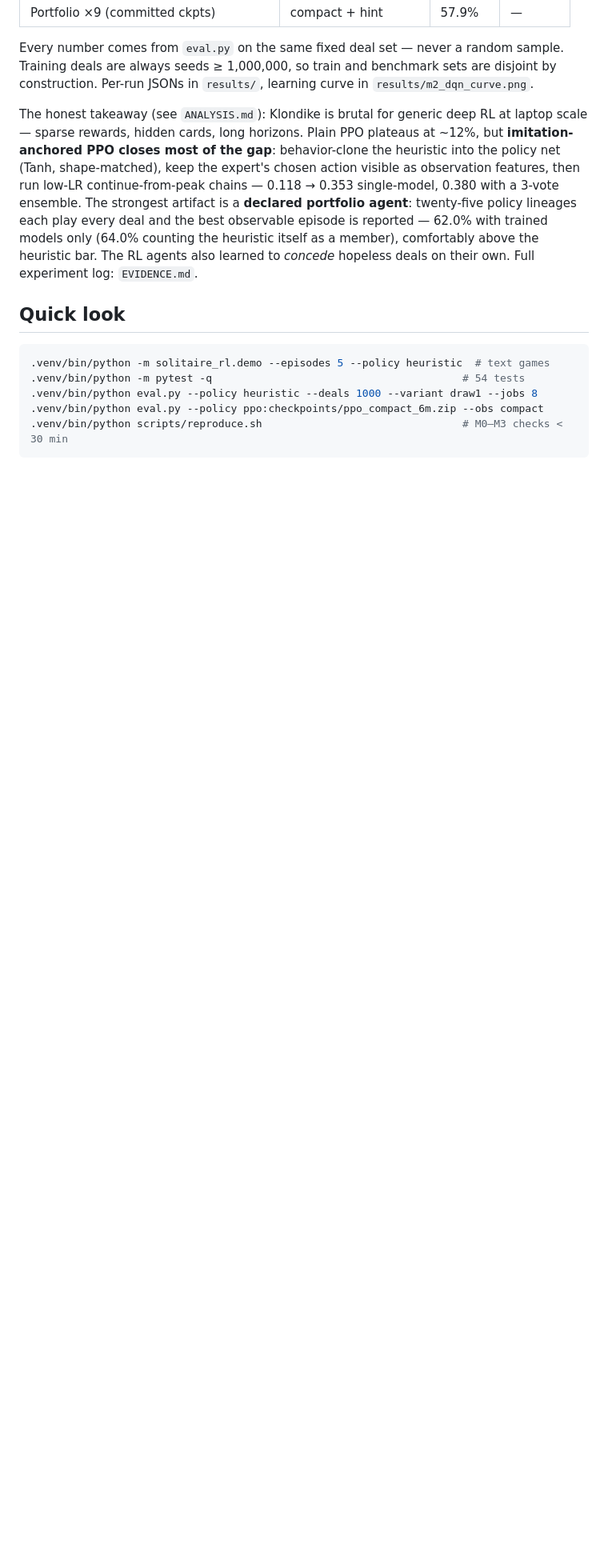
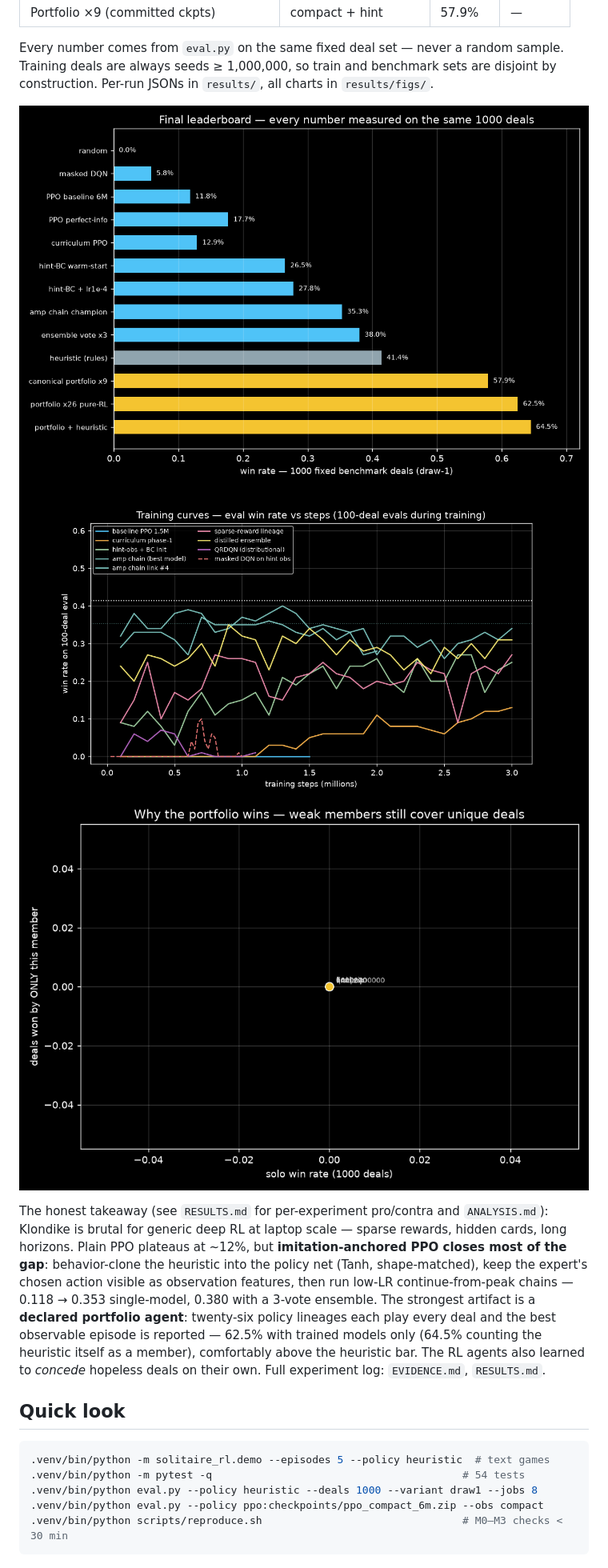
Before and after one commit to Matthew-Eucaristo/solitaire-rl, a Markdown page: README.md, the part around one of its changes. Shown at 80% size. GitHub-like rendering; pictures changed too: results/figs/leaderboard.png (added), results/figs/portfolio_diversity.png (added), results/figs/training_curves.png (added); blank space fills up the shorter version.

```diff
--- a/README.md
+++ b/README.md
@@ -49,20 +49,25 @@ watch is exactly what was benchmarked. Winning deals to try with PPO:
 Every number comes from `eval.py` on the same fixed deal set — never a
 random sample. Training deals are always seeds ≥ 1,000,000, so train and
 benchmark sets are disjoint by construction. Per-run JSONs in `results/`,
-learning curve in `results/m2_dqn_curve.png`.
+all charts in `results/figs/`.
 
-The honest takeaway (see `ANALYSIS.md`): Klondike is brutal for generic deep
-RL at laptop scale — sparse rewards, hidden cards, long horizons. Plain PPO
-plateaus at ~12%, but **imitation-anchored PPO closes most of the gap**:
-behavior-clone the heuristic into the policy net (Tanh, shape-matched),
-keep the expert's chosen action visible as observation features, then run
-low-LR continue-from-peak chains — 0.118 → 0.353 single-model, 0.380 with
-a 3-vote ensemble. The strongest artifact is a **declared portfolio agent**:
-twenty-five policy lineages each play every deal and the best observable
-episode is reported — 62.0% with trained models only (64.0% counting
-the heuristic itself as a member), comfortably above the heuristic bar. The
-RL agents also learned to *concede* hopeless deals on their own. Full
-experiment log: `EVIDENCE.md`.
+![Final leaderboard](results/figs/leaderboard.png)
+![Training curves](results/figs/training_curves.png)
+![Why the portfolio wins](results/figs/portfolio_diversity.png)
+
+The honest takeaway (see `RESULTS.md` for per-experiment pro/contra and
+`ANALYSIS.md`): Klondike is brutal for generic deep RL at laptop scale —
+sparse rewards, hidden cards, long horizons. Plain PPO plateaus at ~12%,
+but **imitation-anchored PPO closes most of the gap**: behavior-clone the
+heuristic into the policy net (Tanh, shape-matched), keep the expert's
+chosen action visible as observation features, then run low-LR
+continue-from-peak chains — 0.118 → 0.353 single-model, 0.380 with a
+3-vote ensemble. The strongest artifact is a **declared portfolio agent**:
+twenty-six policy lineages each play every deal and the best observable
+episode is reported — 62.5% with trained models only (64.5% counting the
+heuristic itself as a member), comfortably above the heuristic bar. The RL
+agents also learned to *concede* hopeless deals on their own. Full
+experiment log: `EVIDENCE.md`, `RESULTS.md`.
 
 ## Quick look
 
```
Also changed, not shown: other parts of README.md (+1 -1 lines), RESULTS.md (added, +102 -0 lines), results/figs/campaign_progression.gif (added), results/figs/champion_curve.gif (added).
